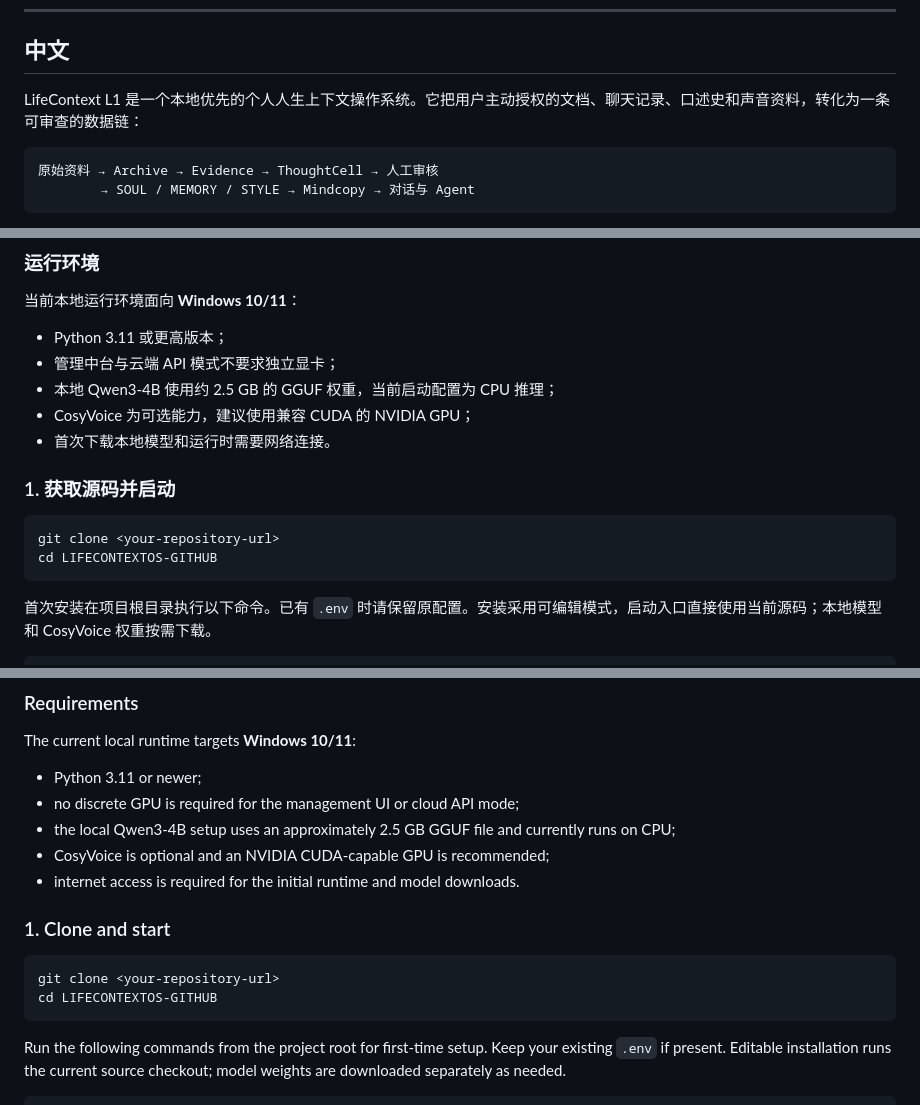
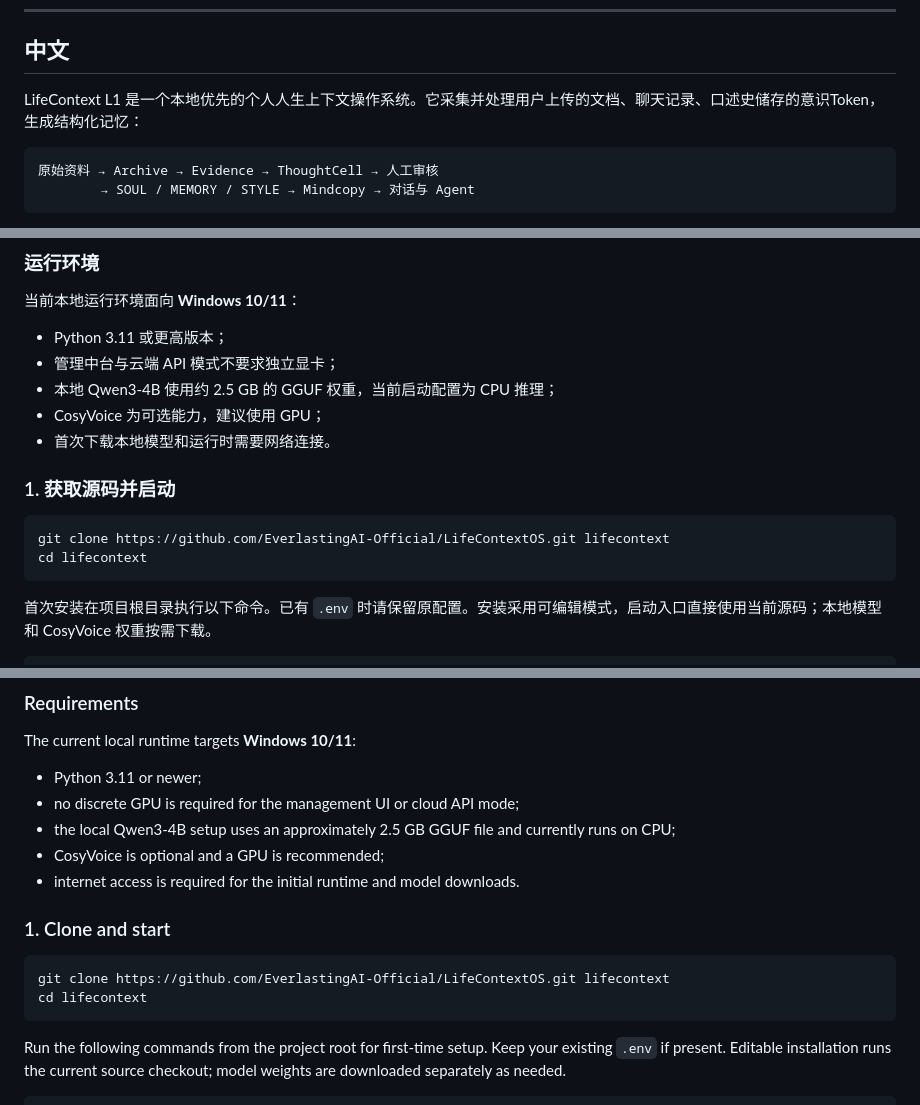
Before and after one commit to EverlastingAI-Official/LifeContextOS, a Markdown page: README.md, 3 parts joined by grey strips. Rendered like a GitHub page.

````diff
--- a/README.md
+++ b/README.md
@@ -17,7 +17,7 @@
 
 ## 中文
 
-LifeContext L1 是一个本地优先的个人人生上下文操作系统。它把用户主动授权的文档、聊天记录、口述史和声音资料，转化为一条可审查的数据链：
+LifeContext L1 是一个本地优先的个人人生上下文操作系统。它采集并处理用户上传的文档、聊天记录、口述史储存的意识Token，生成结构化记忆：
 
 ```text
 原始资料 → Archive → Evidence → ThoughtCell → 人工审核
@@ -119,14 +119,14 @@ LifeContext 不把所有数据混合进一个向量库，而是保留六个边
 - Python 3.11 或更高版本；
 - 管理中台与云端 API 模式不要求独立显卡；
 - 本地 Qwen3-4B 使用约 2.5 GB 的 GGUF 权重，当前启动配置为 CPU 推理；
-- CosyVoice 为可选能力，建议使用兼容 CUDA 的 NVIDIA GPU；
+- CosyVoice 为可选能力，建议使用 GPU；
 - 首次下载本地模型和运行时需要网络连接。
 
 ### 1. 获取源码并启动
 
 ```powershell
-git clone <your-repository-url>
-cd LIFECONTEXTOS-GITHUB
+git clone https://github.com/EverlastingAI-Official/LifeContextOS.git lifecontext
+cd lifecontext
 ```
 
 首次安装在项目根目录执行以下命令。已有 `.env` 时请保留原配置。安装采用可编辑模式，启动入口直接使用当前源码；本地模型和 CosyVoice 权重按需下载。
@@ -377,14 +377,14 @@ The current local runtime targets **Windows 10/11**:
 - Python 3.11 or newer;
 - no discrete GPU is required for the management UI or cloud API mode;
 - the local Qwen3-4B setup uses an approximately 2.5 GB GGUF file and currently runs on CPU;
-- CosyVoice is optional and an NVIDIA CUDA-capable GPU is recommended;
+- CosyVoice is optional and a GPU is recommended;
 - internet access is required for the initial runtime and model downloads.
 
 ### 1. Clone and start
 
 ```powershell
-git clone <your-repository-url>
-cd LIFECONTEXTOS-GITHUB
+git clone https://github.com/EverlastingAI-Official/LifeContextOS.git lifecontext
+cd lifecontext
 ```
 
 Run the following commands from the project root for first-time setup. Keep your existing `.env` if present. Editable installation runs the current source checkout; model weights are downloaded separately as needed.
````
Also changed, not shown: other parts of README.md (+3 -3 lines).
